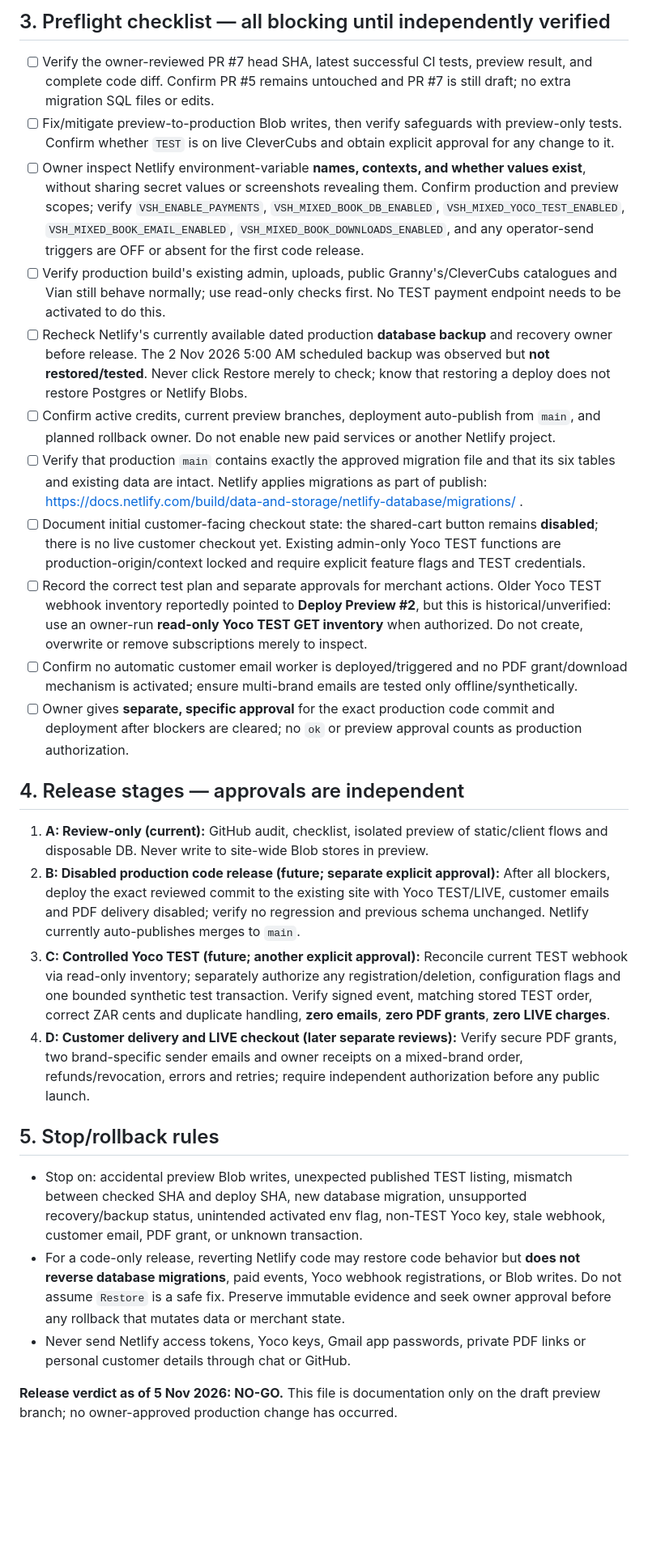
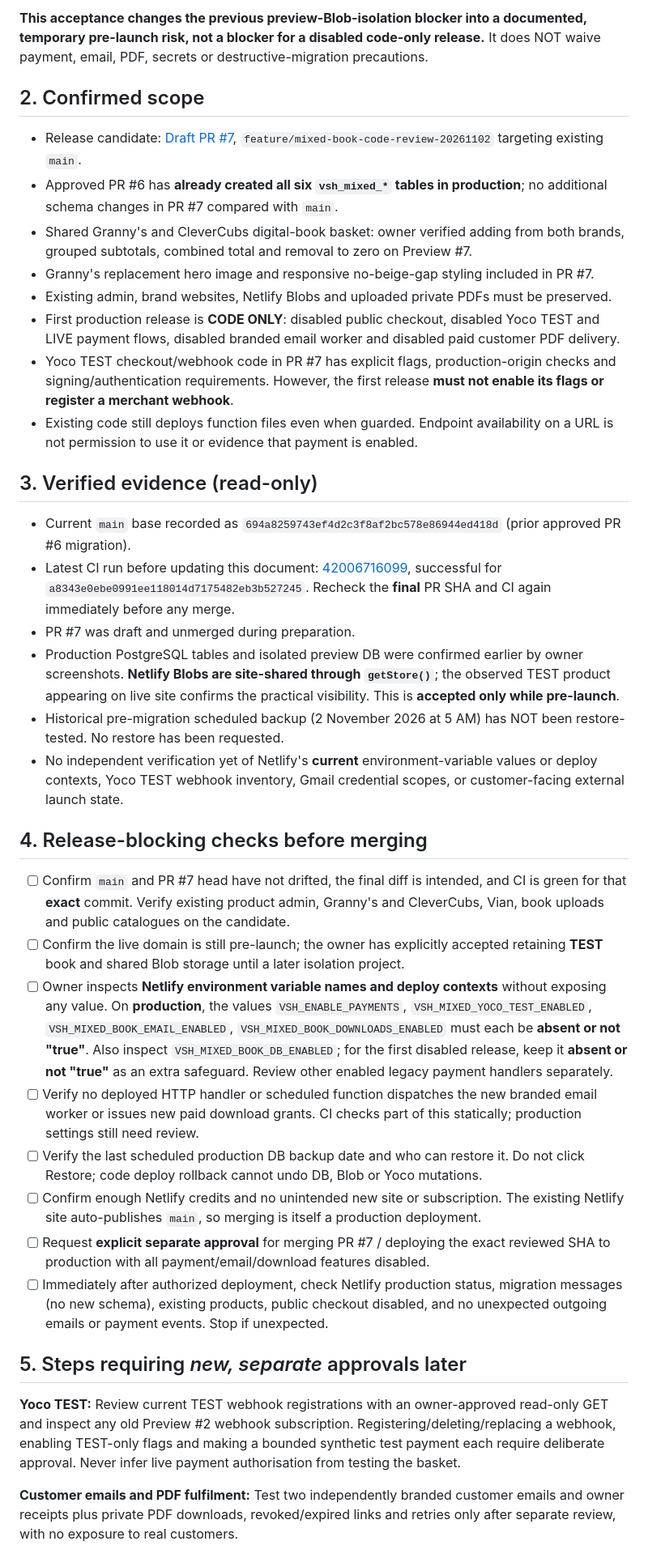
Before and after one commit to nuvetriq/van-schalkwyk-holdings, a Markdown page: docs/database/PRODUCTION-CODE-RELEASE-SAFETY-CHECKLIST-20261105.md, the part around one of its changes. Shown at 81% size. Drawn GitHub-style; blank space fills up the shorter version.

Commit message:
Align PR #7 disabled main-site release checklist with pre-launch owner decision

```diff
--- a/docs/database/PRODUCTION-CODE-RELEASE-SAFETY-CHECKLIST-20261105.md
+++ b/docs/database/PRODUCTION-CODE-RELEASE-SAFETY-CHECKLIST-20261105.md
@@ -21,26 +8,36 @@
 
-## 3. Preflight checklist — all blocking until independently verified
-- [ ] Verify the owner-reviewed PR #7 head SHA, latest successful CI tests, preview result, and complete code diff. Confirm PR #5 remains untouched and PR #7 is still draft; no extra migration SQL files or edits.
-- [ ] Fix/mitigate preview-to-production Blob writes, then verify safeguards with preview-only tests. Confirm whether `TEST` is on live CleverCubs and obtain explicit approval for any change to it.
-- [ ] Owner inspect Netlify environment-variable **names, contexts, and whether values exist**, without sharing secret values or screenshots revealing them. Confirm production and preview scopes; verify `VSH_ENABLE_PAYMENTS`, `VSH_MIXED_BOOK_DB_ENABLED`, `VSH_MIXED_YOCO_TEST_ENABLED`, `VSH_MIXED_BOOK_EMAIL_ENABLED`, `VSH_MIXED_BOOK_DOWNLOADS_ENABLED`, and any operator-send triggers are OFF or absent for the first code release.
-- [ ] Verify production build's existing admin, uploads, public Granny's/CleverCubs catalogues and Vian still behave normally; use read-only checks first. No TEST payment endpoint needs to be activated to do this.
-- [ ] Recheck Netlify's currently available dated production **database backup** and recovery owner before release. The 2 Nov 2026 5:00 AM scheduled backup was observed but **not restored/tested**. Never click Restore merely to check; know that restoring a deploy does not restore Postgres or Netlify Blobs.
-- [ ] Confirm active credits, current preview branches, deployment auto-publish from `main`, and planned rollback owner. Do not enable new paid services or another Netlify project.
-- [ ] Verify that production `main` contains exactly the approved migration file and that its six tables and existing data are intact. Netlify applies migrations as part of publish: https://docs.netlify.com/build/data-and-storage/netlify-database/migrations/ .
-- [ ] Document initial customer-facing checkout state: the shared-cart button remains **disabled**; there is no live customer checkout yet. Existing admin-only Yoco TEST functions are production-origin/context locked and require explicit feature flags and TEST credentials.
-- [ ] Record the correct test plan and separate approvals for merchant actions. Older Yoco TEST webhook inventory reportedly pointed to **Deploy Preview #2**, but this is historical/unverified: use an owner-run **read-only Yoco TEST GET inventory** when authorized. Do not create, overwrite or remove subscriptions merely to inspect.
-- [ ] Confirm no automatic customer email worker is deployed/triggered and no PDF grant/download mechanism is activated; ensure multi-brand emails are tested only offline/synthetically.
-- [ ] Owner gives **separate, specific approval** for the exact production code commit and deployment after blockers are cleared; no `ok` or preview approval counts as production authorization.
+**This acceptance changes the previous preview-Blob-isolation blocker into a documented, temporary pre-launch risk, not a blocker for a disabled code-only release.** It does NOT waive payment, email, PDF, secrets or destructive-migration precautions.
 
-## 4. Release stages — approvals are independent
-1. **A: Review-only (current):** GitHub audit, checklist, isolated preview of static/client flows and disposable DB. Never write to site-wide Blob stores in preview.
-2. **B: Disabled production code release (future; separate explicit approval):** After all blockers, deploy the exact reviewed commit to the existing site with Yoco TEST/LIVE, customer emails and PDF delivery disabled; verify no regression and previous schema unchanged. Netlify currently auto-publishes merges to `main`.
-3. **C: Controlled Yoco TEST (future; another explicit approval):** Reconcile current TEST webhook via read-only inventory; separately authorize any registration/deletion, configuration flags and one bounded synthetic test transaction. Verify signed event, matching stored TEST order, correct ZAR cents and duplicate handling, **zero emails**, **zero PDF grants**, **zero LIVE charges**.
-4. **D: Customer delivery and LIVE checkout (later separate reviews):** Verify secure PDF grants, two brand-specific sender emails and owner receipts on a mixed-brand order, refunds/revocation, errors and retries; require independent authorization before any public launch.
+## 2. Confirmed scope
+- Release candidate: [Draft PR #7](https://github.com/nuvetriq/van-schalkwyk-holdings/pull/7), `feature/mixed-book-code-review-20261102` targeting existing `main`.
+- Approved PR #6 has **already created all six `vsh_mixed_*` tables in production**; no additional schema changes in PR #7 compared with `main`.
+- Shared Granny's and CleverCubs digital-book basket: owner verified adding from both brands, grouped subtotals, combined total and removal to zero on Preview #7.
+- Granny's replacement hero image and responsive no-beige-gap styling included in PR #7.
+- Existing admin, brand websites, Netlify Blobs and uploaded private PDFs must be preserved.
+- First production release is **CODE ONLY**: disabled public checkout, disabled Yoco TEST and LIVE payment flows, disabled branded email worker and disabled paid customer PDF delivery.
+- Yoco TEST checkout/webhook code in PR #7 has explicit flags, production-origin checks and signing/authentication requirements. However, the first release **must not enable its flags or register a merchant webhook**.
+- Existing code still deploys function files even when guarded. Endpoint availability on a URL is not permission to use it or evidence that payment is enabled.
 
-## 5. Stop/rollback rules
-- Stop on: accidental preview Blob writes, unexpected published TEST listing, mismatch between checked SHA and deploy SHA, new database migration, unsupported recovery/backup status, unintended activated env flag, non-TEST Yoco key, stale webhook, customer email, PDF grant, or unknown transaction.
-- For a code-only release, reverting Netlify code may restore code behavior but **does not reverse database migrations**, paid events, Yoco webhook registrations, or Blob writes. Do not assume `Restore` is a safe fix. Preserve immutable evidence and seek owner approval before any rollback that mutates data or merchant state.
-- Never send Netlify access tokens, Yoco keys, Gmail app passwords, private PDF links or personal customer details through chat or GitHub.
+## 3. Verified evidence (read-only)
+- Current `main` base recorded as `694a8259743ef4d2c3f8af2bc578e86944ed418d` (prior approved PR #6 migration).
+- Latest CI run before updating this document: [42006716099](https://github.com/nuvetriq/van-schalkwyk-holdings/actions/runs/42006716099), successful for `a8343e0ebe0991ee118014d7175482eb3b527245`. Recheck the **final** PR SHA and CI again immediately before any merge.
+- PR #7 was draft and unmerged during preparation.
+- Production PostgreSQL tables and isolated preview DB were confirmed earlier by owner screenshots. **Netlify Blobs are site-shared through `getStore()`**; the observed TEST product appearing on live site confirms the practical visibility. This is **accepted only while pre-launch**.
+- Historical pre-migration scheduled backup (2 November 2026 at 5 AM) has NOT been restore-tested. No restore has been requested.
+- No independent verification yet of Netlify's **current** environment-variable values or deploy contexts, Yoco TEST webhook inventory, Gmail credential scopes, or customer-facing external launch state.
 
-**Release verdict as of 5 Nov 2026: NO-GO.** This file is documentation only on the draft preview branch; no owner-approved production change has occurred.
+## 4. Release-blocking checks before merging
+- [ ] Confirm `main` and PR #7 head have not drifted, the final diff is intended, and CI is green for that **exact** commit. Verify existing product admin, Granny's and CleverCubs, Vian, book uploads and public catalogues on the candidate.
+- [ ] Confirm the live domain is still pre-launch; the owner has explicitly accepted retaining **TEST** book and shared Blob storage until a later isolation project.
+- [ ] Owner inspects **Netlify environment variable names and deploy contexts** without exposing any value. On **production**, the values `VSH_ENABLE_PAYMENTS`, `VSH_MIXED_YOCO_TEST_ENABLED`, `VSH_MIXED_BOOK_EMAIL_ENABLED`, `VSH_MIXED_BOOK_DOWNLOADS_ENABLED` must each be **absent or not "true"**. Also inspect `VSH_MIXED_BOOK_DB_ENABLED`; for the first disabled release, keep it **absent or not "true"** as an extra safeguard. Review other enabled legacy payment handlers separately.
+- [ ] Verify no deployed HTTP handler or scheduled function dispatches the new branded email worker or issues new paid download grants. CI checks part of this statically; production settings still need review.
+- [ ] Verify the last scheduled production DB backup date and who can restore it. Do not click Restore; code deploy rollback cannot undo DB, Blob or Yoco mutations.
+- [ ] Confirm enough Netlify credits and no unintended new site or subscription. The existing Netlify site auto-publishes `main`, so merging is itself a production deployment.
+- [ ] Request **explicit separate approval** for merging PR #7 / deploying the exact reviewed SHA to production with all payment/email/download features disabled.
+- [ ] Immediately after authorized deployment, check Netlify production status, migration messages (no new schema), existing products, public checkout disabled, and no unexpected outgoing emails or payment events. Stop if unexpected.
+
+## 5. Steps requiring *new, separate* approvals later
+**Yoco TEST:** Review current TEST webhook registrations with an owner-approved read-only GET and inspect any old Preview #2 webhook subscription. Registering/deleting/replacing a webhook, enabling TEST-only flags and making a bounded synthetic test payment each require deliberate approval. Never infer live payment authorisation from testing the basket.
+
+**Customer emails and PDF fulfilment:** Test two independently branded customer emails and owner receipts plus private PDF downloads, revoked/expired links and retries only after separate review, with no exposure to real customers.
+
```
Also changed, not shown: other parts of docs/database/PRODUCTION-CODE-RELEASE-SAFETY-CHECKLIST-20261105.md (+12 -18 lines).
